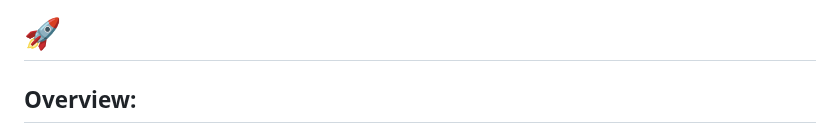
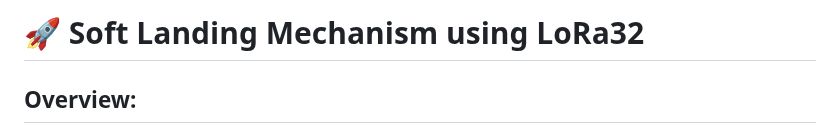
Before and after one commit to NidheeSal/Development-of-Soft-Landing-Mechanism-Space-Lander-, a Markdown page: README.md, the part around one of its changes. Drawn GitHub-style.

```diff
--- a/README.md
+++ b/README.md
@@ -1,4 +1,4 @@
-# 🚀
+# 🚀 Soft Landing Mechanism using LoRa32
 
 ## Overview:
 The Soft Landing Mechanism is designed to ensure a controlled and safe landing for aerial or space vehicles. The system detects descent, analyzes stability, and activates thrusters/motors to reduce impact force, preventing damage to the vehicle and payload.
```
Also changed, not shown: other parts of README.md (+1 -1 lines).
